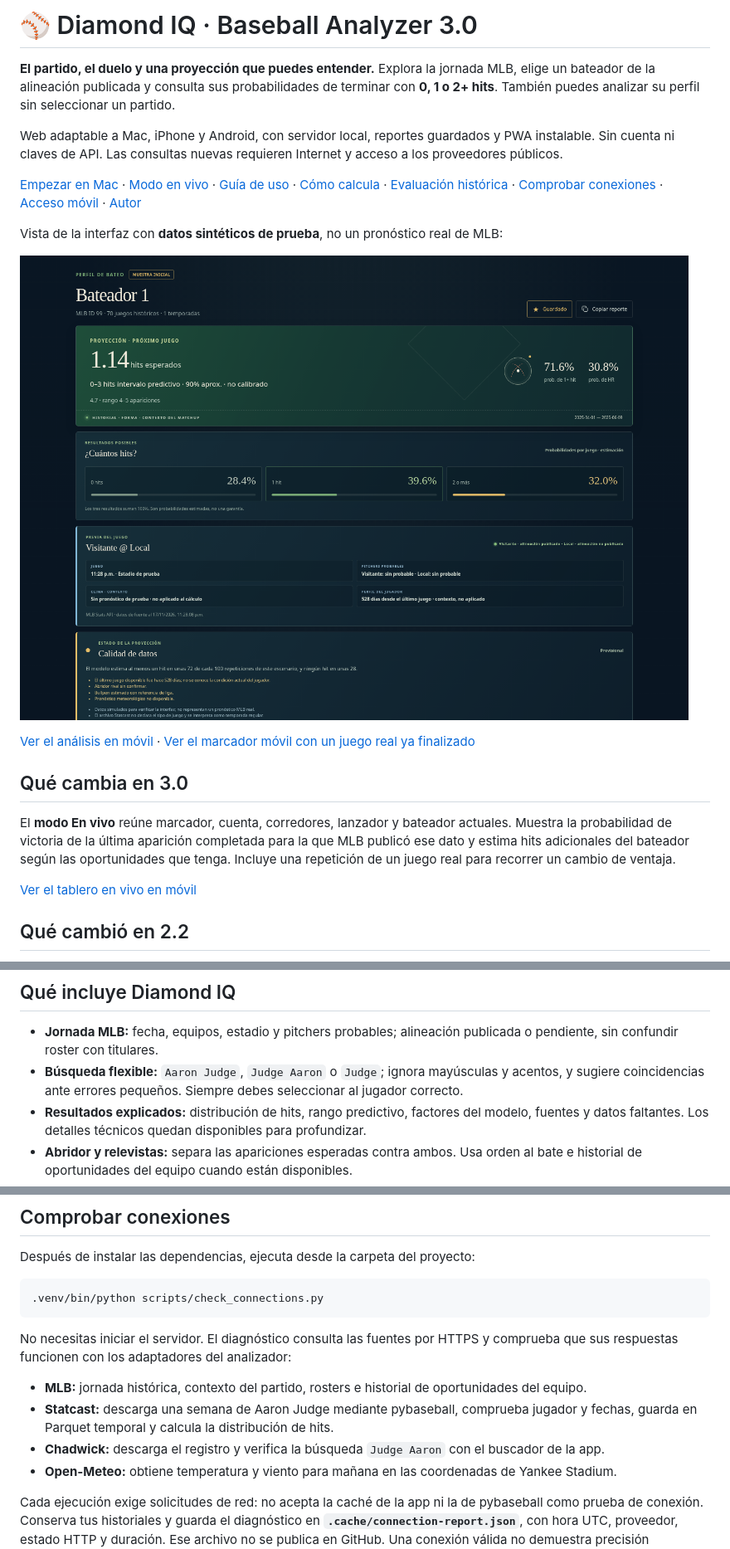
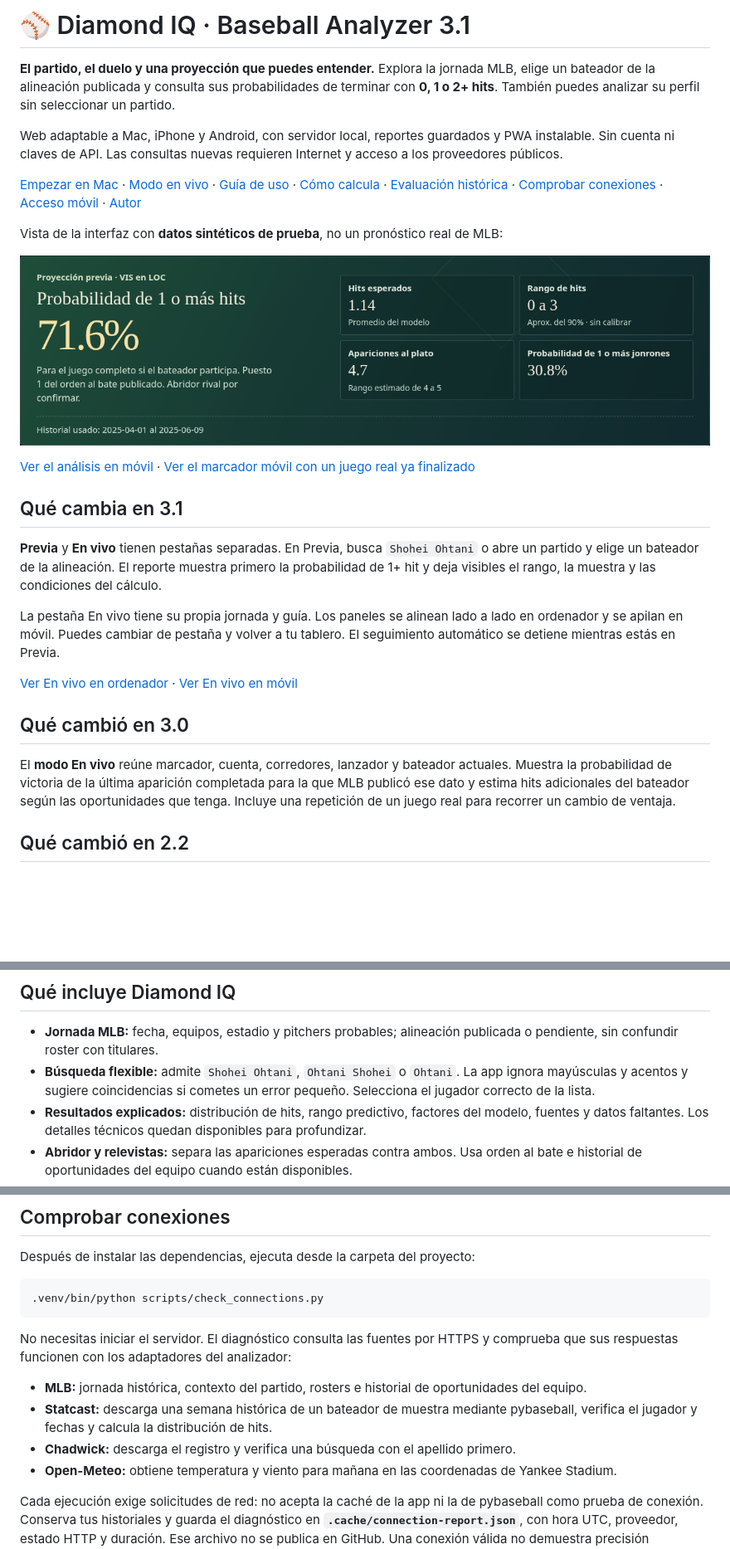
Before and after one commit to sebasclarkv/baseball-analyzer, a Markdown page: README.md, 3 parts joined by grey strips. Shown at 83% size. Drawn GitHub-style; pictures changed too: docs/diamond-iq-1440.png; blank space fills up the shorter version.

Commit message:
Release Diamond IQ 3.1 with separate live and pregame workspaces

```diff
--- a/README.md
+++ b/README.md
@@ -1,4 +1,4 @@
-# ⚾ Diamond IQ · Baseball Analyzer 3.0
+# ⚾ Diamond IQ · Baseball Analyzer 3.1
 
 **El partido, el duelo y una proyección que puedes entender.** Explora la jornada MLB, elige un bateador de la alineación publicada y consulta sus probabilidades de terminar con **0, 1 o 2+ hits**. También puedes analizar su perfil sin seleccionar un partido.
 
@@ -12,11 +12,17 @@ Vista de la interfaz con **datos sintéticos de prueba**, no un pronóstico real
 
 [Ver el análisis en móvil](docs/diamond-iq-390.png) · [Ver el marcador móvil con un juego real ya finalizado](docs/marcador-390.png)
 
-## Qué cambia en 3.0
+## Qué cambia en 3.1
+
+**Previa** y **En vivo** tienen pestañas separadas. En Previa, busca `Shohei Ohtani` o abre un partido y elige un bateador de la alineación. El reporte muestra primero la probabilidad de 1+ hit y deja visibles el rango, la muestra y las condiciones del cálculo.
+
+La pestaña En vivo tiene su propia jornada y guía. Los paneles se alinean lado a lado en ordenador y se apilan en móvil. Puedes cambiar de pestaña y volver a tu tablero. El seguimiento automático se detiene mientras estás en Previa.
+
+[Ver En vivo en ordenador](docs/en-vivo-1440.png) · [Ver En vivo en móvil](docs/en-vivo-390.png)
+
+## Qué cambió en 3.0
 
 El **modo En vivo** reúne marcador, cuenta, corredores, lanzador y bateador actuales. Muestra la probabilidad de victoria de la última aparición completada para la que MLB publicó ese dato y estima hits adicionales del bateador según las oportunidades que tenga. Incluye una repetición de un juego real para recorrer un cambio de ventaja.
-
-[Ver el tablero en vivo en móvil](docs/en-vivo-390.png)
 
 ## Qué cambió en 2.2
 
@@ -31,7 +37,7 @@ En la temporada reservada de 2025, el perfil del bateador obtuvo **2.62% menos e
 ## Qué incluye Diamond IQ
 
 - **Jornada MLB:** fecha, equipos, estadio y pitchers probables; alineación publicada o pendiente, sin confundir roster con titulares.
-- **Búsqueda flexible:** `Aaron Judge`, `Judge Aaron` o `Judge`; ignora mayúsculas y acentos, y sugiere coincidencias ante errores pequeños. Siempre debes seleccionar al jugador correcto.
+- **Búsqueda flexible:** admite `Shohei Ohtani`, `Ohtani Shohei` o `Ohtani`. La app ignora mayúsculas y acentos y sugiere coincidencias si cometes un error pequeño. Selecciona el jugador correcto de la lista.
 - **Resultados explicados:** distribución de hits, rango predictivo, factores del modelo, fuentes y datos faltantes. Los detalles técnicos quedan disponibles para profundizar.
 - **Abridor y relevistas:** separa las apariciones esperadas contra ambos. Usa orden al bate e historial de oportunidades del equipo cuando están disponibles.
 - **Contexto del juego:** pronóstico meteorológico, tipo de techo, repertorio del pitcher, edad, días desde el último juego y carga reciente de relevistas. Estos datos descriptivos no añaden coeficientes numéricos sin validar.
@@ -139,8 +145,8 @@ Después de instalar las dependencias, ejecuta desde la carpeta del proyecto:
 No necesitas iniciar el servidor. El diagnóstico consulta las fuentes por HTTPS y comprueba que sus respuestas funcionen con los adaptadores del analizador:
 
 - **MLB:** jornada histórica, contexto del partido, rosters e historial de oportunidades del equipo.
-- **Statcast:** descarga una semana de Aaron Judge mediante pybaseball, comprueba jugador y fechas, guarda en Parquet temporal y calcula la distribución de hits.
-- **Chadwick:** descarga el registro y verifica la búsqueda `Judge Aaron` con el buscador de la app.
+- **Statcast:** descarga una semana histórica de un bateador de muestra mediante pybaseball, verifica el jugador y fechas y calcula la distribución de hits.
+- **Chadwick:** descarga el registro y verifica una búsqueda con el apellido primero.
 - **Open-Meteo:** obtiene temperatura y viento para mañana en las coordenadas de Yankee Stadium.
 
 Cada ejecución exige solicitudes de red: no acepta la caché de la app ni la de pybaseball como prueba de conexión. Conserva tus historiales y guarda el diagnóstico en **`.cache/connection-report.json`**, con hora UTC, proveedor, estado HTTP y duración. Ese archivo no se publica en GitHub. Una conexión válida no demuestra precisión predictiva.
```
Also changed, not shown: other parts of README.md (+3 -3 lines), docs/diamond-iq-390.png, docs/en-vivo-1440.png (added), docs/en-vivo-390.png, 12 other files.
